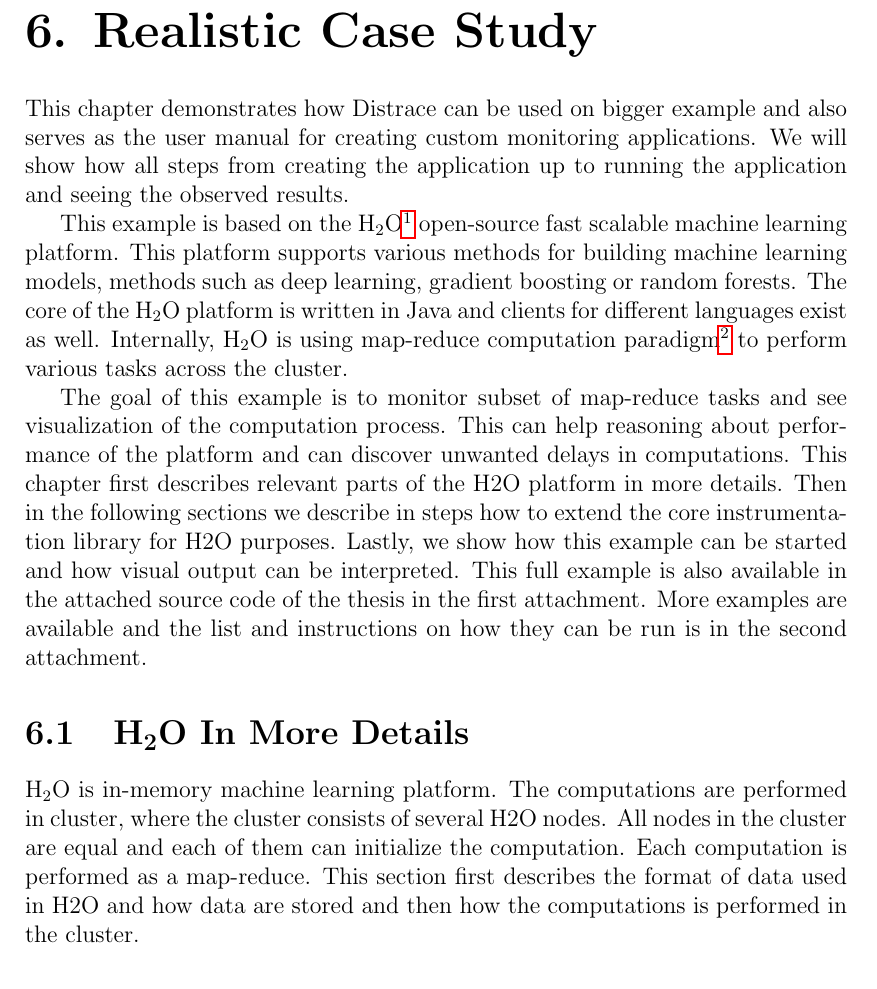
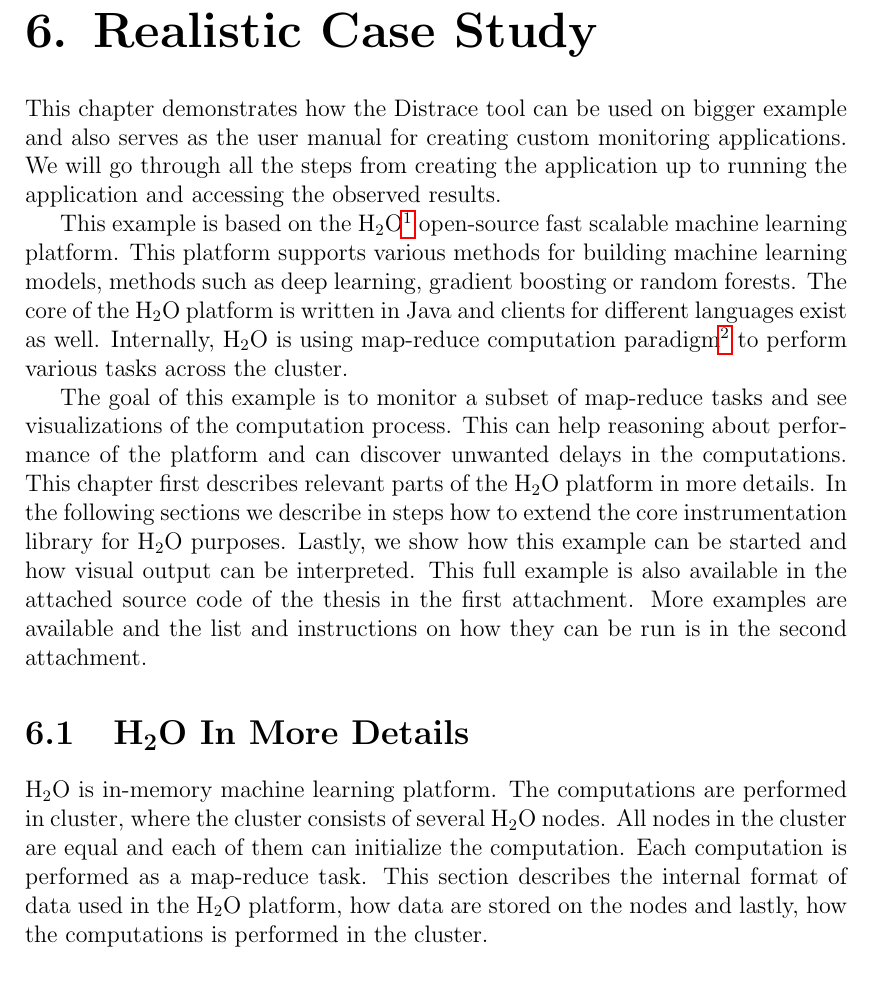
Before and after one commit to jakubhava/distrace-thesis-text, a LaTeX thesis (en/thesis.tex, which reads en/bigexample.tex): part of page 69 of 89, cut so that both start at the same text. Compiled offline with pdfLaTeX.

Commit message:
intro cleanup

```diff
--- a/en/bigexample.tex
+++ b/en/bigexample.tex
@@ -1,14 +1,14 @@
 \chapter{Realistic Case Study}
 \label{chap:big_example}
-This chapter demonstrates how Distrace can be used on bigger example and also serves as the user manual for creating custom monitoring applications. We will show how all steps from creating the application up to running the application and seeing the observed results.
+This chapter demonstrates how the Distrace tool can be used on bigger example and also serves as the user manual for creating custom monitoring applications. We will go through all the steps from creating the application up to running the application and accessing the observed results.
 
 This example is based on the H\textsubscript{2}O\footnote{More information about H\textsubscript{2}O can be found on \url{https://www.h2o.ai} and \url{https://github.com/h2oai}} open-source fast scalable machine learning platform. This platform supports various methods for building machine learning models, methods such as deep learning, gradient boosting or random forests. The core of the H\textsubscript{2}O platform is written in Java and clients for different languages exist as well. Internally, H\textsubscript{2}O is using map-reduce computation paradigm\footnote{Map-reduce is a programming model in distributed systems. The basic idea is to split tasks into smaller parts and perform the map operations. The intermediate results are then combined together using the reduce calls until the complete result has been assembled from all the sub-tasks.} to perform various tasks across the cluster.
 
-The goal of this example is to monitor subset of map-reduce tasks and see visualization of the computation process. This can help reasoning about performance of the platform and can discover unwanted delays in computations. This chapter first describes relevant parts of the H2O platform in more details. Then in the following sections we describe in steps how to extend the core instrumentation library for H2O purposes. Lastly, we show how this example can be started and how visual output can be interpreted.
+The goal of this example is to monitor a subset of map-reduce tasks and see visualizations of the computation process. This can help reasoning about performance of the platform and can discover unwanted delays in the computations. This chapter first describes relevant parts of the H\textsubscript{2}O platform in more details. In the following sections we describe in steps how to extend the core instrumentation library for H\textsubscript{2}O purposes. Lastly, we show how this example can be started and how visual output can be interpreted.
 This full example is also available in the attached source code of the thesis in the first attachment. More examples are available and the list and instructions on how they can be run is in the second attachment.
 
 \section{H\textsubscript{2}O In More Details}
-H\textsubscript{2}O is in-memory machine learning platform. The computations are performed in cluster, where the cluster consists of several H2O nodes. All nodes in the cluster are equal and each of them can initialize the computation. Each computation is performed as a map-reduce. This section first describes the format of data used in H2O and how data are stored and then how the computations is performed in the cluster.
+H\textsubscript{2}O is in-memory machine learning platform. The computations are performed in cluster, where the cluster consists of several H\textsubscript{2}O nodes. All nodes in the cluster are equal and each of them can initialize the computation. Each computation is performed as a map-reduce task. This section describes the internal format of data used in the H\textsubscript{2}O platform, how data are stored on the nodes and lastly, how the computations is performed in the cluster.
 
 \subsection{Data in H\textsubscript{2}O}
 Data are stored in H\textsubscript{2}O in so called \texttt{Frames}. Frame is an in-memory distributed data table with columns and rows. The \texttt{Frame} is designed in a way that it can handle data which are not possible to fit into a memory of a single machine. Each column is represented by the \texttt{Vec} class. This class represents vector of data that is again distributed across nodes in the cluster. Further, each vector is split into multiple \texttt{Chunk}s, where chunk is part of the vector actually stored on the single node.
```
Also changed, not shown: en/thesis.pdf.
